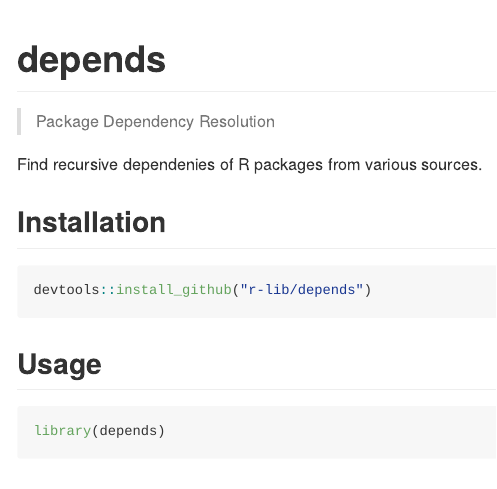
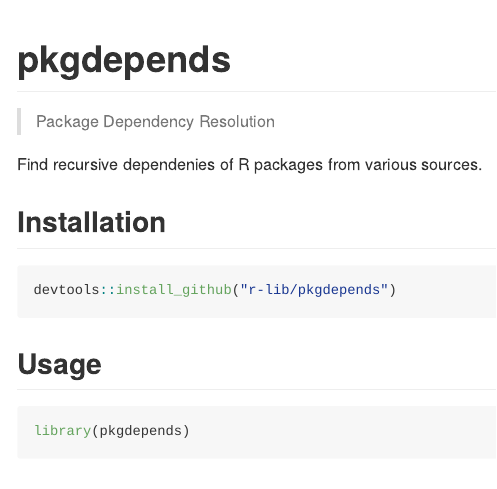
Before and after one commit to r-lib/pkgdepends, an R Markdown document (README.Rmd): the page in a window 1100 px wide, from its top. The pictures show the output file README.md that the author committed with the source, drawn offline in the style of GitHub; badge pictures from the web are left out.

Commit message:
Rename to pkgdepends

````diff
--- a/README.Rmd
+++ b/README.Rmd
@@ -8,28 +8,28 @@
   fig.height = 8)
 ```
 
-# depends
+# pkgdepends
 
 > Package Dependency Resolution
 
-[![Linux Build Status](https://travis-ci.org/r-lib/depends.svg?branch=master)](https://travis-ci.org/r-lib/depends)
-[![Windows Build status](https://ci.appveyor.com/api/projects/status/github/r-lib/depends?svg=true)](https://ci.appveyor.com/project/r-lib/depends)
-[![](http://www.r-pkg.org/badges/version/depends)](http://www.r-pkg.org/pkg/depends)
-[![CRAN RStudio mirror downloads](http://cranlogs.r-pkg.org/badges/depends)](http://www.r-pkg.org/pkg/depends)
-[![Coverage Status](https://img.shields.io/codecov/c/github/r-lib/depends/master.svg)](https://codecov.io/github/r-lib/depends?branch=master)
+[![Linux Build Status](https://travis-ci.org/r-lib/pkgdepends.svg?branch=master)](https://travis-ci.org/r-lib/pkgdepends)
+[![Windows Build status](https://ci.appveyor.com/api/projects/status/github/r-lib/pkgdepends?svg=true)](https://ci.appveyor.com/project/r-lib/pkgdepends)
+[![](http://www.r-pkg.org/badges/version/pkgdepends)](http://www.r-pkg.org/pkg/pkgdepends)
+[![CRAN RStudio mirror downloads](http://cranlogs.r-pkg.org/badges/pkgdepends)](http://www.r-pkg.org/pkg/pkgdepends)
+[![Coverage Status](https://img.shields.io/codecov/c/github/r-lib/pkgdepends/master.svg)](https://codecov.io/github/r-lib/pkgdepends?branch=master)
 
 Find recursive dependenies of R packages from various sources.
 
 ## Installation
 
 ```{r eval = FALSE}
-devtools::install_github("r-lib/depends")
+devtools::install_github("r-lib/pkgdepends")
 ```
 
 ## Usage
 
 ```{r}
-library(depends)
+library(pkgdepends)
 ```
 
 ## License
````
Also changed, not shown: R/package.R (+1 -1 lines), README.md, 2 other files.
